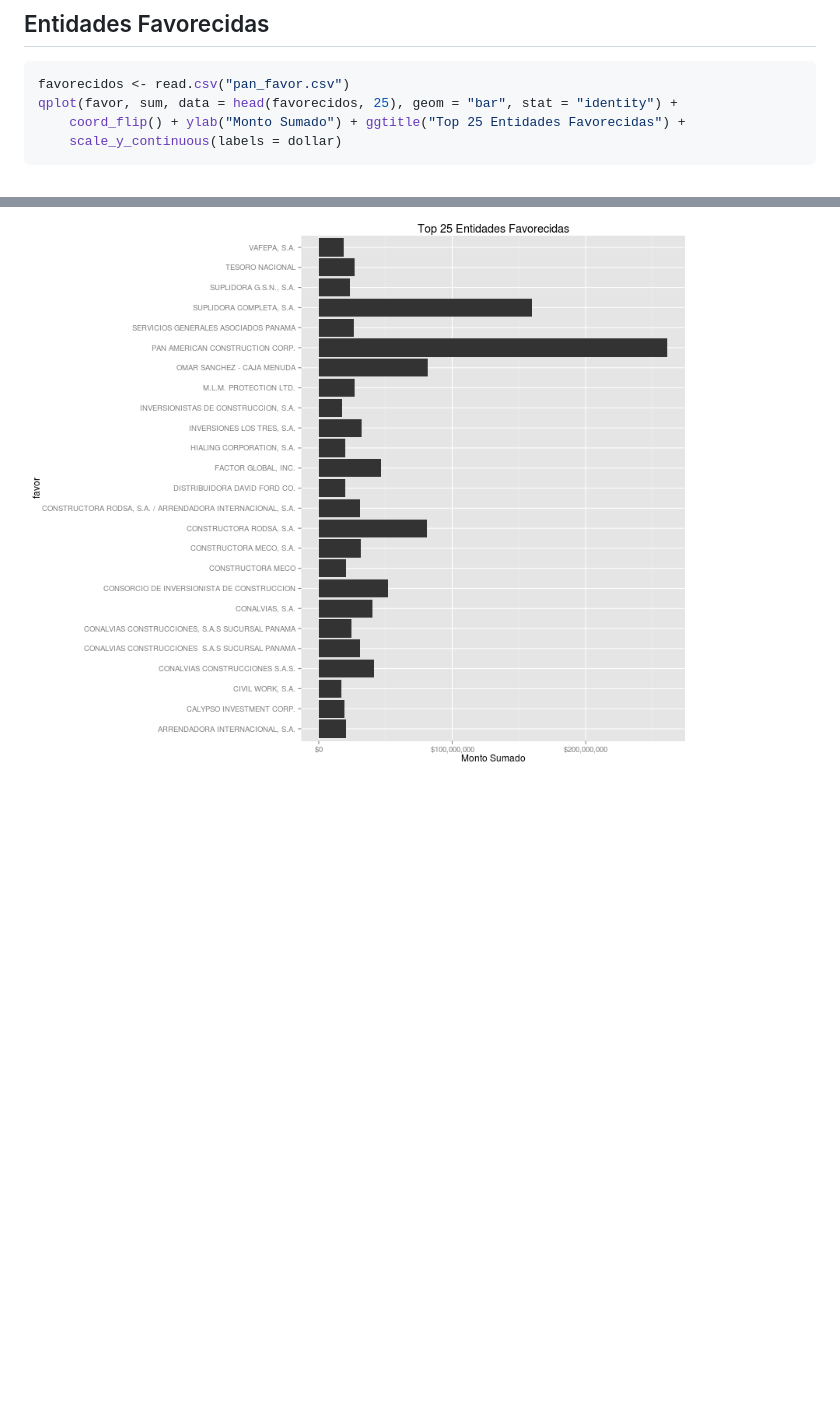
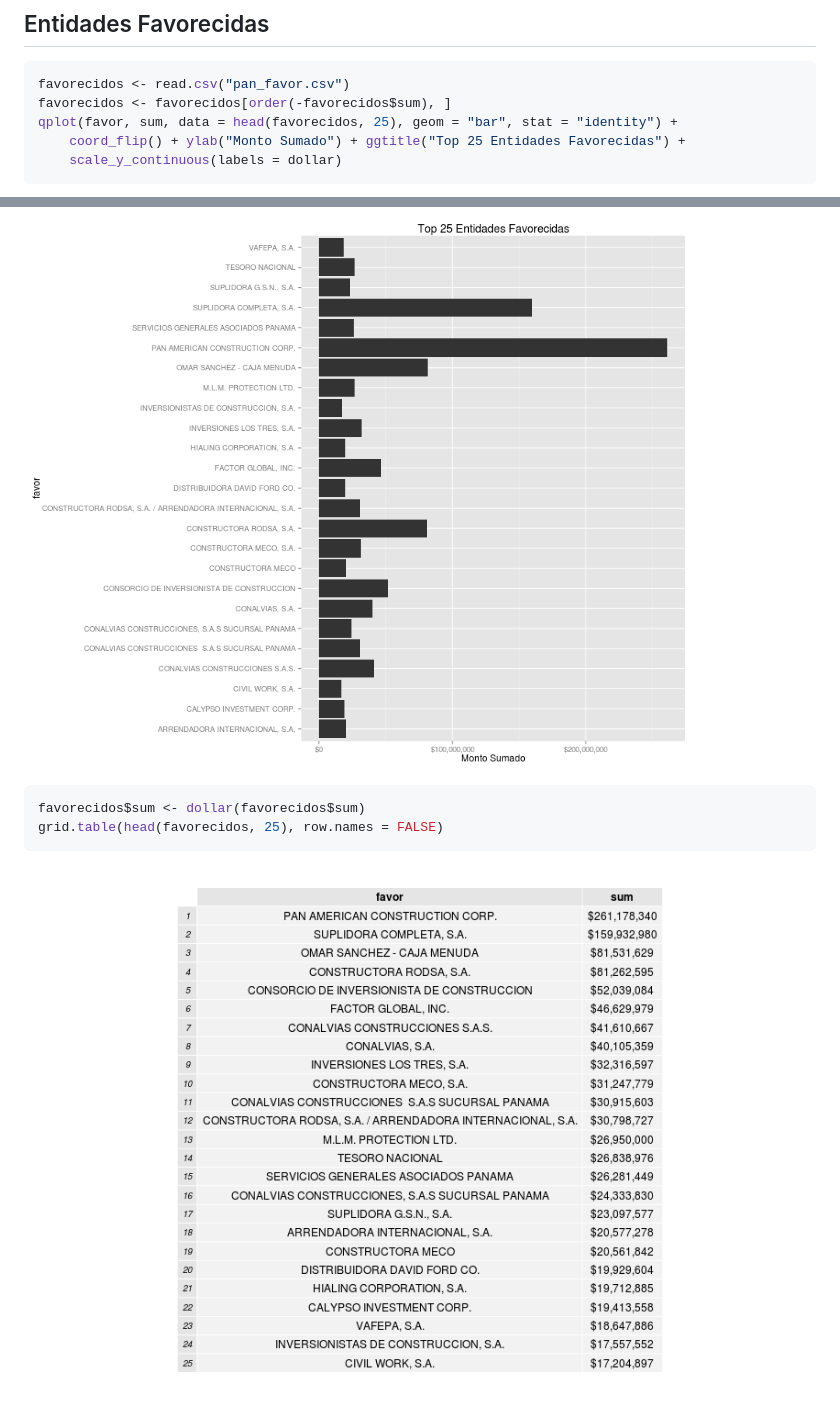
Before and after one commit to jsanch/chinchorro, a Markdown page: elpan.md, 2 parts joined by grey strips. Rendered like a GitHub page; pictures changed too: figure/fav_table.png (added); blank space fills up the shorter version.

Commit message:
favorecidos

````diff
--- a/elpan.md
+++ b/elpan.md
@@ -105,9 +105,19 @@ grid.table(head(a, 15), row.names = FALSE)
 
 ```r
 favorecidos <- read.csv("pan_favor.csv")
+favorecidos <- favorecidos[order(-favorecidos$sum), ]
 qplot(favor, sum, data = head(favorecidos, 25), geom = "bar", stat = "identity") +
     coord_flip() + ylab("Monto Sumado") + ggtitle("Top 25 Entidades Favorecidas") +
     scale_y_continuous(labels = dollar)
 ```
 
 ![plot of chunk favorecidos](figure/favorecidos.png)
+
+
+
+```r
+favorecidos$sum <- dollar(favorecidos$sum)
+grid.table(head(favorecidos, 25), row.names = FALSE)
+```
+
+![plot of chunk fav_table](figure/fav_table.png)
````
Also changed, not shown: elpan.png (added), 2 other files.
